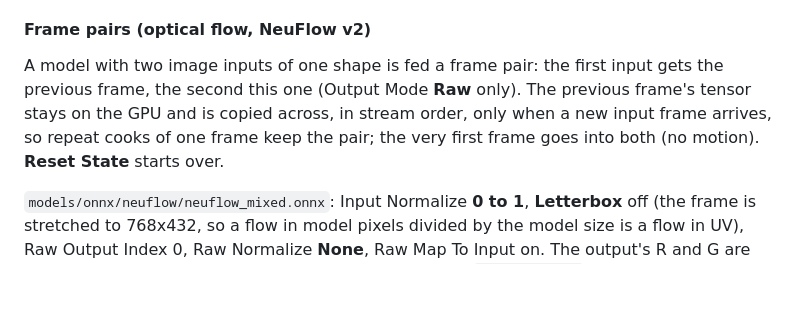
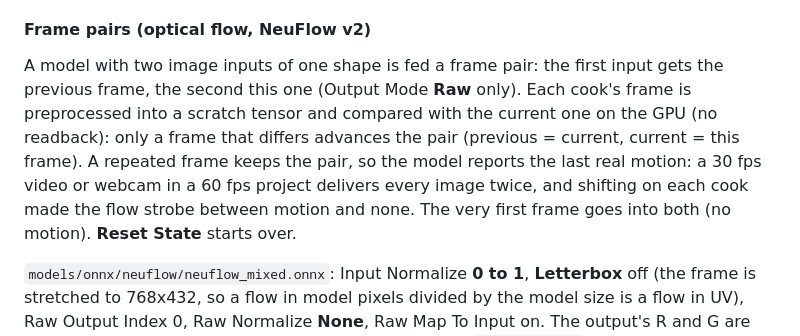
Before and after one commit to cacheflowe/td-native-inference, a Markdown page: cpp/OnnxTOP/README.md, the part around the change. Rendered like a GitHub page; blank space fills up the shorter version.

```diff
--- a/cpp/OnnxTOP/README.md
+++ b/cpp/OnnxTOP/README.md
@@ -166,9 +166,12 @@ appears in the Info DAT's input list, which names the image input only.
 #### Frame pairs (optical flow, NeuFlow v2)
 
 A model with two image inputs of one shape is fed a frame pair: the first input gets the previous
-frame, the second this one (Output Mode **Raw** only). The previous frame's tensor stays on the GPU and
-is copied across, in stream order, only when a new input frame arrives, so repeat cooks of one frame
-keep the pair; the very first frame goes into both (no motion). **Reset State** starts over.
+frame, the second this one (Output Mode **Raw** only). Each cook's frame is preprocessed into a
+scratch tensor and compared with the current one on the GPU (no readback): only a frame that differs
+advances the pair (previous = current, current = this frame). A repeated frame keeps the pair, so the
+model reports the last real motion: a 30 fps video or webcam in a 60 fps project delivers every image
+twice, and shifting on each cook made the flow strobe between motion and none. The very first frame
+goes into both (no motion). **Reset State** starts over.
 
 `models/onnx/neuflow/neuflow_mixed.onnx`: Input Normalize **0 to 1**, **Letterbox** off (the frame is
 stretched to 768x432, so a flow in model pixels divided by the model size is a flow in UV), Raw
```
Also changed, not shown: docs/MODELS.md (+2 -1 lines), docs/images/models/NeuFlowV2.jpg (added), 9 other files.
